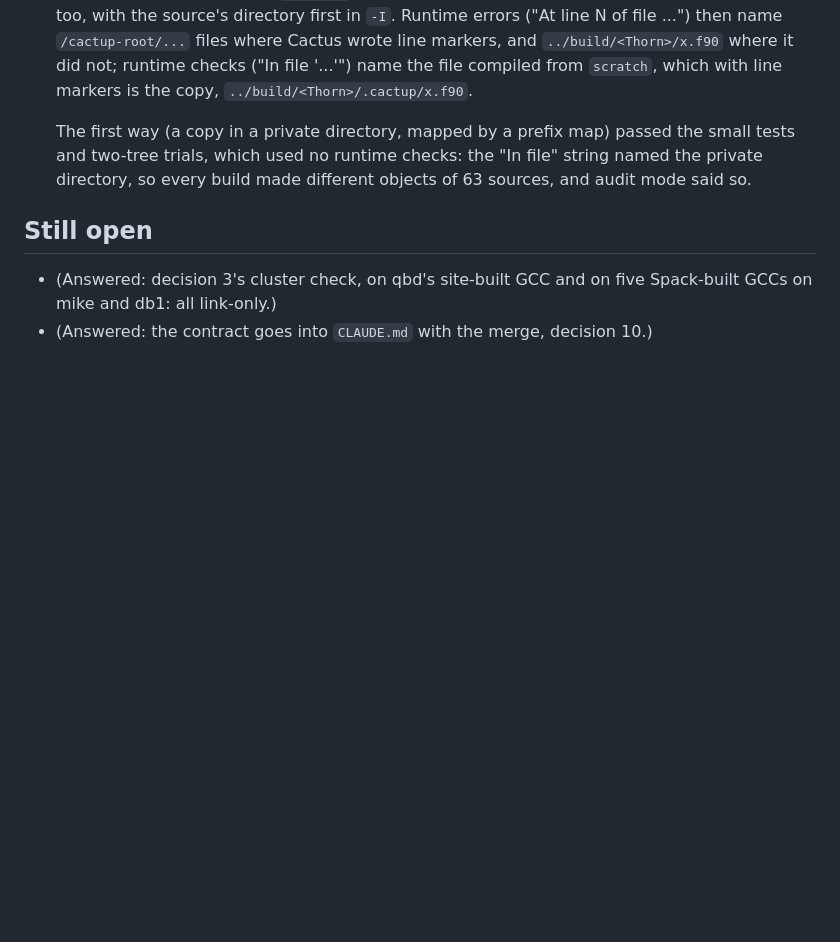
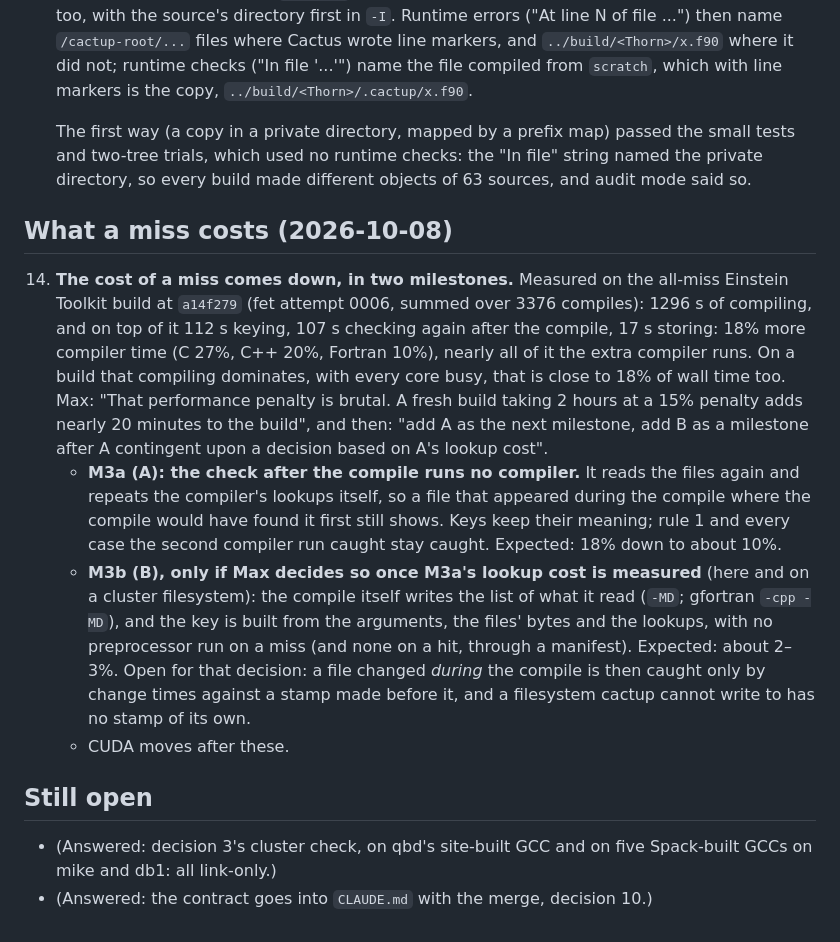
Before and after one commit to max-morris/Cactup, a Markdown page: design/build-cache/DECISIONS.md, the part around the change. Rendered like a GitHub page; blank space fills up the shorter version.

```diff
--- a/design/build-cache/DECISIONS.md
+++ b/design/build-cache/DECISIONS.md
@@ -227,6 +227,36 @@ Asked as seven questions with options; the answers, in Max's numbering.
     checks: the "In file" string named the private directory, so every
     build made different objects of 63 sources, and audit mode said so.
 
+## What a miss costs (2026-10-08)
+
+14. **The cost of a miss comes down, in two milestones.** Measured on the
+    all-miss Einstein Toolkit build at `a14f279` (fet attempt 0006,
+    summed over 3376 compiles): 1296 s of compiling, and on top of it
+    112 s keying, 107 s checking again after the compile, 17 s storing:
+    18% more compiler time (C 27%, C++ 20%, Fortran 10%), nearly all of it
+    the extra compiler runs. On a build that compiling dominates, with
+    every core busy, that is close to 18% of wall time too. Max: "That
+    performance penalty is brutal. A fresh build taking 2 hours at a 15%
+    penalty adds nearly 20 minutes to the build", and then: "add A as the
+    next milestone, add B as a milestone after A contingent upon a
+    decision based on A's lookup cost".
+    - **M3a (A): the check after the compile runs no compiler.** It reads
+      the files again and repeats the compiler's lookups itself, so a
+      file that appeared during the compile where the compile would have
+      found it first still shows. Keys keep their meaning; rule 1 and
+      every case the second compiler run caught stay caught. Expected:
+      18% down to about 10%.
+    - **M3b (B), only if Max decides so once M3a's lookup cost is
+      measured** (here and on a cluster filesystem): the compile itself
+      writes the list of what it read (`-MD`; gfortran `-cpp -MD`), and
+      the key is built from the arguments, the files' bytes and the
+      lookups, with no preprocessor run on a miss (and none on a hit,
+      through a manifest). Expected: about 2–3%. Open for that decision:
+      a file changed *during* the compile is then caught only by change
+      times against a stamp made before it, and a filesystem cactup
+      cannot write to has no stamp of its own.
+    - CUDA moves after these.
+
 ## Still open
 
 - (Answered: decision 3's cluster check, on qbd's site-built GCC and on
```
Also changed, not shown: design/build-cache/STATUS.md (+63 -2 lines).
